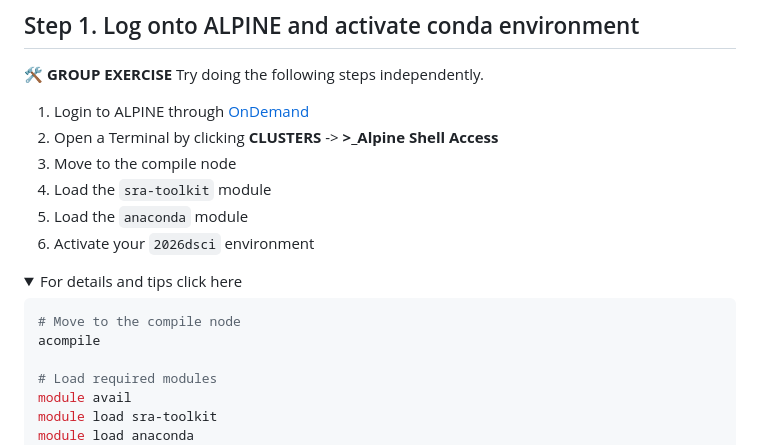
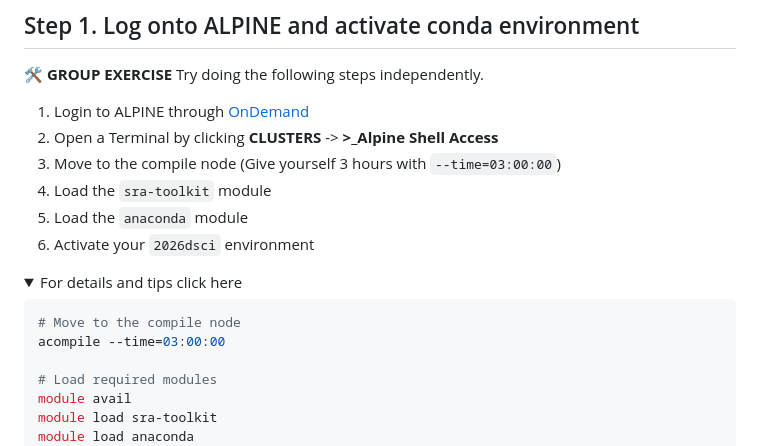
Before and after one commit to erinosb/CSU-2026FA-DSCI-512_RNA_sequencing_data_analysis, a Markdown page: 01_modules/Week2/2-2_Project_Initiation.md, the part around the change. GitHub-like rendering; folded sections open.

Commit message:
update modules

````diff
--- a/01_modules/Week2/2-2_Project_Initiation.md
+++ b/01_modules/Week2/2-2_Project_Initiation.md
@@ -22,7 +22,7 @@ We will now start a project to analyze the Gomez-Orte RNA-seq data.
 
   1. Login to ALPINE through [OnDemand](https://ondemand-rmacc.rc.colorado.edu/)
   2. Open a Terminal by clicking **CLUSTERS** -> **>_Alpine Shell Access**
-  3. Move to the compile node
+  3. Move to the compile node (Give yourself 3 hours with  `--time=03:00:00`)
   4. Load the `sra-toolkit` module
   5. Load the `anaconda` module
   6. Activate your `2026dsci` environment
@@ -32,7 +32,7 @@ We will now start a project to analyze the Gomez-Orte RNA-seq data.
 
 ```bash
 # Move to the compile node
-acompile
+acompile --time=03:00:00
 
 # Load required modules
 module avail
````
Also changed, not shown: 01_modules/Week2/2-2_Installing_Software_2_SRAtoolkit.md (+1 -1 lines), 01_modules/Week2/2-4_Data_Acquisition.md (+3 -1 lines), 05_images/headers_dna.png (added).
